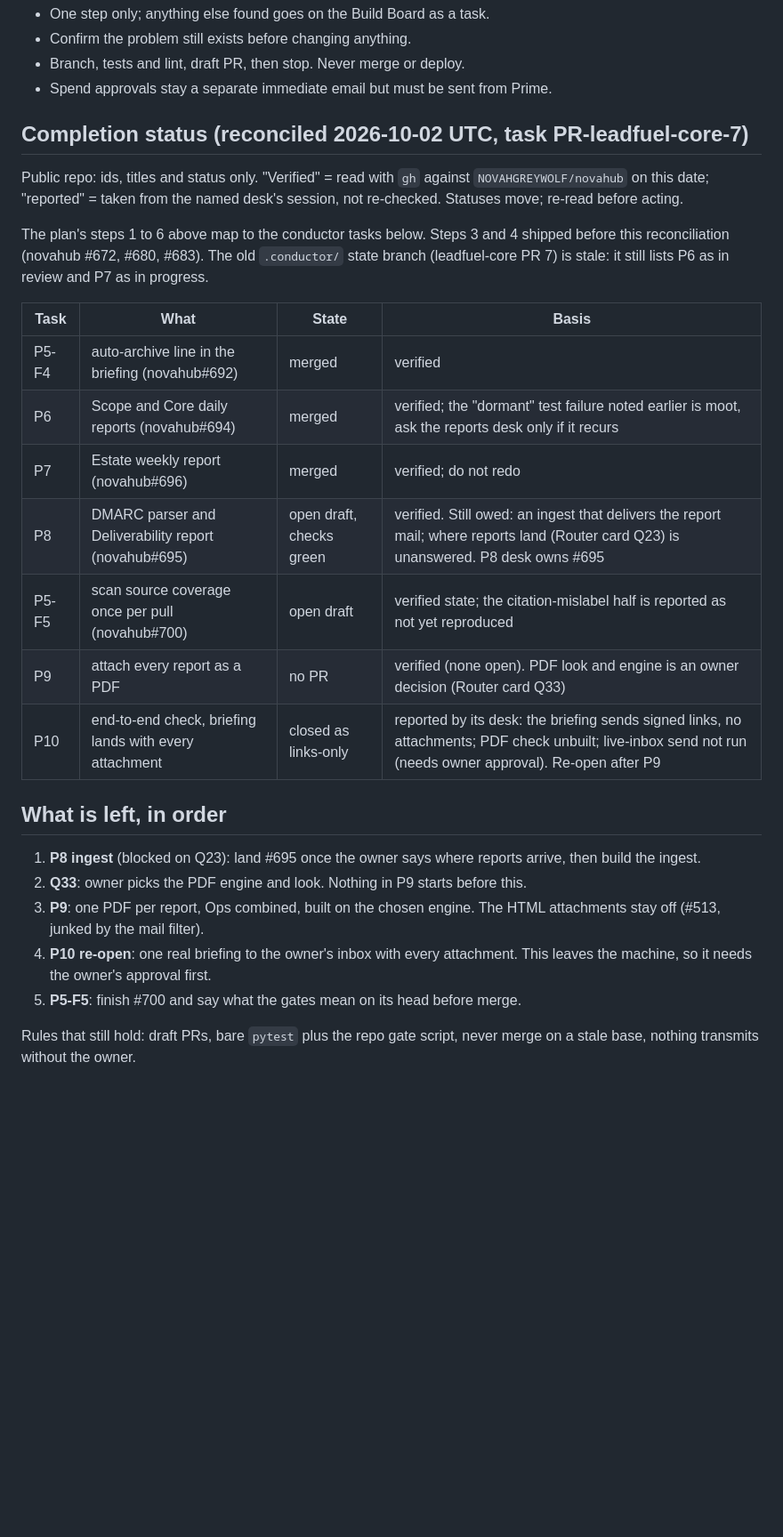
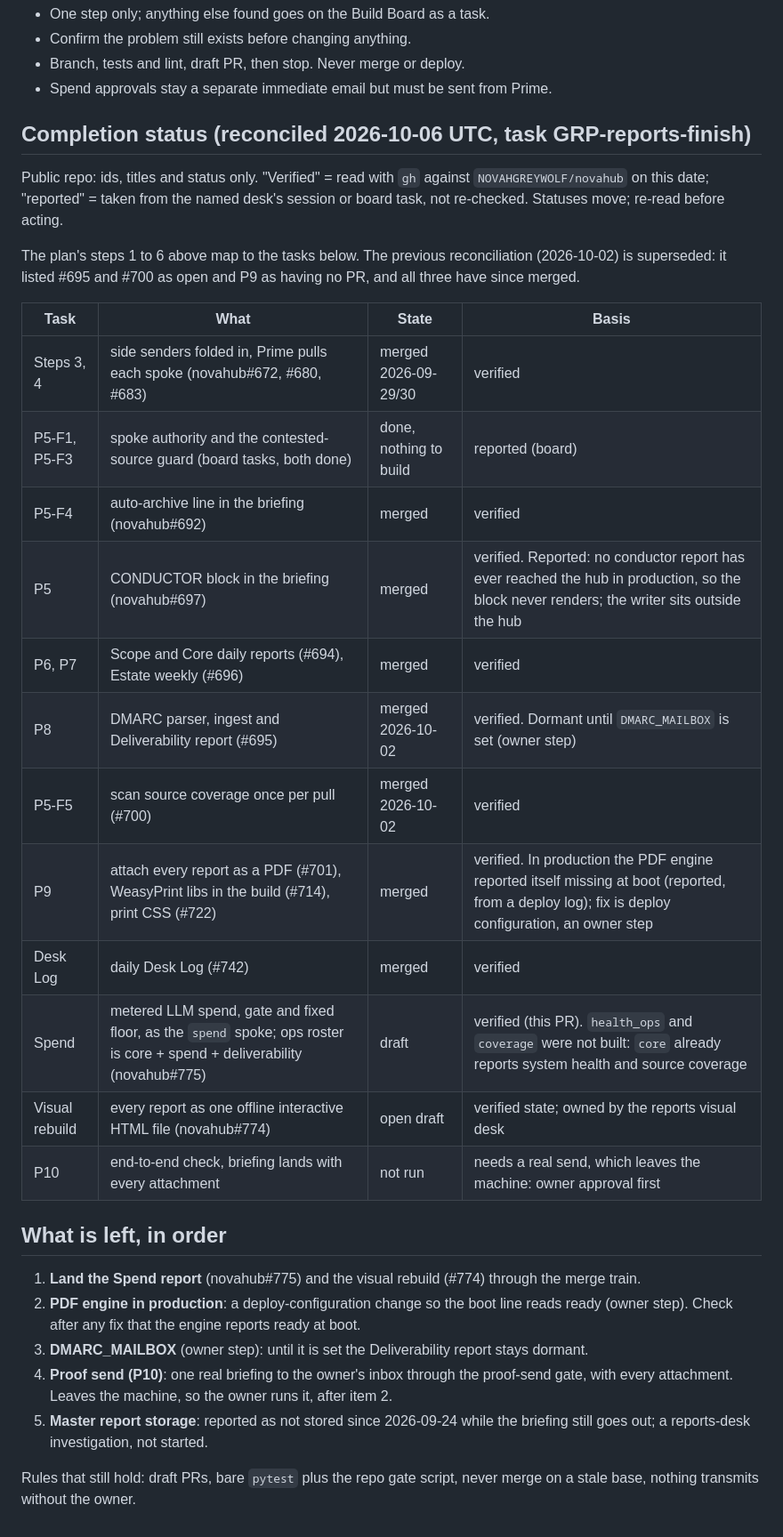
Before and after one commit to NOVAHGREYWOLF/leadfuel-core, a Markdown page: docs/REPORTS_PLAN.md, the part around the change. Shown at 89% size. Rendered like a GitHub page; blank space fills up the shorter version.

Commit message:
docs: reports plan, completion status reconciled 2026-10-06 (REPORTS-FINISH)
Ids, titles and status only. Supersedes the 2026-10-02 table: #695, #700 and the P9 PDF work
have merged, the Spend report is a draft (novahub#775), and what is left is now owner steps
(PDF engine deploy config, DMARC_MAILBOX, the proof send) plus the two draft PRs.

Co-Authored-By: Claude Sonnet 5.5 <noreply@anthropic.com>

```diff
--- a/docs/REPORTS_PLAN.md
+++ b/docs/REPORTS_PLAN.md
@@ -43,26 +43,31 @@ Steps 1 and 2 are independent. 3 to 6 run in order.
 - Branch, tests and lint, draft PR, then stop. Never merge or deploy.
 - Spend approvals stay a separate immediate email but must be sent from Prime.
 
-## Completion status (reconciled 2026-10-02 UTC, task PR-leadfuel-core-7)
-Public repo: ids, titles and status only. "Verified" = read with `gh` against `NOVAHGREYWOLF/novahub` on this date; "reported" = taken from the named desk's session, not re-checked. Statuses move; re-read before acting.
+## Completion status (reconciled 2026-10-06 UTC, task GRP-reports-finish)
+Public repo: ids, titles and status only. "Verified" = read with `gh` against `NOVAHGREYWOLF/novahub` on this date; "reported" = taken from the named desk's session or board task, not re-checked. Statuses move; re-read before acting.
 
-The plan's steps 1 to 6 above map to the conductor tasks below. Steps 3 and 4 shipped before this reconciliation (novahub #672, #680, #683). The old `.conductor/` state branch (leadfuel-core PR 7) is stale: it still lists P6 as in review and P7 as in progress.
+The plan's steps 1 to 6 above map to the tasks below. The previous reconciliation (2026-10-02) is superseded: it listed #695 and #700 as open and P9 as having no PR, and all three have since merged.
 
 | Task | What | State | Basis |
 |---|---|---|---|
+| Steps 3, 4 | side senders folded in, Prime pulls each spoke (novahub#672, #680, #683) | merged 2026-09-29/30 | verified |
+| P5-F1, P5-F3 | spoke authority and the contested-source guard (board tasks, both done) | done, nothing to build | reported (board) |
 | P5-F4 | auto-archive line in the briefing (novahub#692) | merged | verified |
-| P6 | Scope and Core daily reports (novahub#694) | merged | verified; the "dormant" test failure noted earlier is moot, ask the reports desk only if it recurs |
-| P7 | Estate weekly report (novahub#696) | merged | verified; do not redo |
-| P8 | DMARC parser and Deliverability report (novahub#695) | open draft, checks green | verified. Still owed: an ingest that delivers the report mail; where reports land (Router card Q23) is unanswered. P8 desk owns #695 |
-| P5-F5 | scan source coverage once per pull (novahub#700) | open draft | verified state; the citation-mislabel half is reported as not yet reproduced |
-| P9 | attach every report as a PDF | no PR | verified (none open). PDF look and engine is an owner decision (Router card Q33) |
-| P10 | end-to-end check, briefing lands with every attachment | closed as links-only | reported by its desk: the briefing sends signed links, no attachments; PDF check unbuilt; live-inbox send not run (needs owner approval). Re-open after P9 |
+| P5 | CONDUCTOR block in the briefing (novahub#697) | merged | verified. Reported: no conductor report has ever reached the hub in production, so the block never renders; the writer sits outside the hub |
+| P6, P7 | Scope and Core daily reports (#694), Estate weekly (#696) | merged | verified |
+| P8 | DMARC parser, ingest and Deliverability report (#695) | merged 2026-10-02 | verified. Dormant until `DMARC_MAILBOX` is set (owner step) |
+| P5-F5 | scan source coverage once per pull (#700) | merged 2026-10-02 | verified |
+| P9 | attach every report as a PDF (#701), WeasyPrint libs in the build (#714), print CSS (#722) | merged | verified. In production the PDF engine reported itself missing at boot (reported, from a deploy log); fix is deploy configuration, an owner step |
+| Desk Log | daily Desk Log (#742) | merged | verified |
+| Spend | metered LLM spend, gate and fixed floor, as the `spend` spoke; ops roster is core + spend + deliverability (novahub#775) | draft | verified (this PR). `health_ops` and `coverage` were not built: `core` already reports system health and source coverage |
+| Visual rebuild | every report as one offline interactive HTML file (novahub#774) | open draft | verified state; owned by the reports visual desk |
+| P10 | end-to-end check, briefing lands with every attachment | not run | needs a real send, which leaves the machine: owner approval first |
 
 ## What is left, in order
-1. **P8 ingest** (blocked on Q23): land #695 once the owner says where reports arrive, then build the ingest.
-2. **Q33**: owner picks the PDF engine and look. Nothing in P9 starts before this.
-3. **P9**: one PDF per report, Ops combined, built on the chosen engine. The HTML attachments stay off (#513, junked by the mail filter).
-4. **P10 re-open**: one real briefing to the owner's inbox with every attachment. This leaves the machine, so it needs the owner's approval first.
-5. **P5-F5**: finish #700 and say what the gates mean on its head before merge.
+1. **Land the Spend report** (novahub#775) and the visual rebuild (#774) through the merge train.
+2. **PDF engine in production**: a deploy-configuration change so the boot line reads ready (owner step). Check after any fix that the engine reports ready at boot.
+3. **DMARC_MAILBOX** (owner step): until it is set the Deliverability report stays dormant.
+4. **Proof send (P10)**: one real briefing to the owner's inbox through the proof-send gate, with every attachment. Leaves the machine, so the owner runs it, after item 2.
+5. **Master report storage**: reported as not stored since 2026-09-24 while the briefing still goes out; a reports-desk investigation, not started.
 
 Rules that still hold: draft PRs, bare `pytest` plus the repo gate script, never merge on a stale base, nothing transmits without the owner.
```
